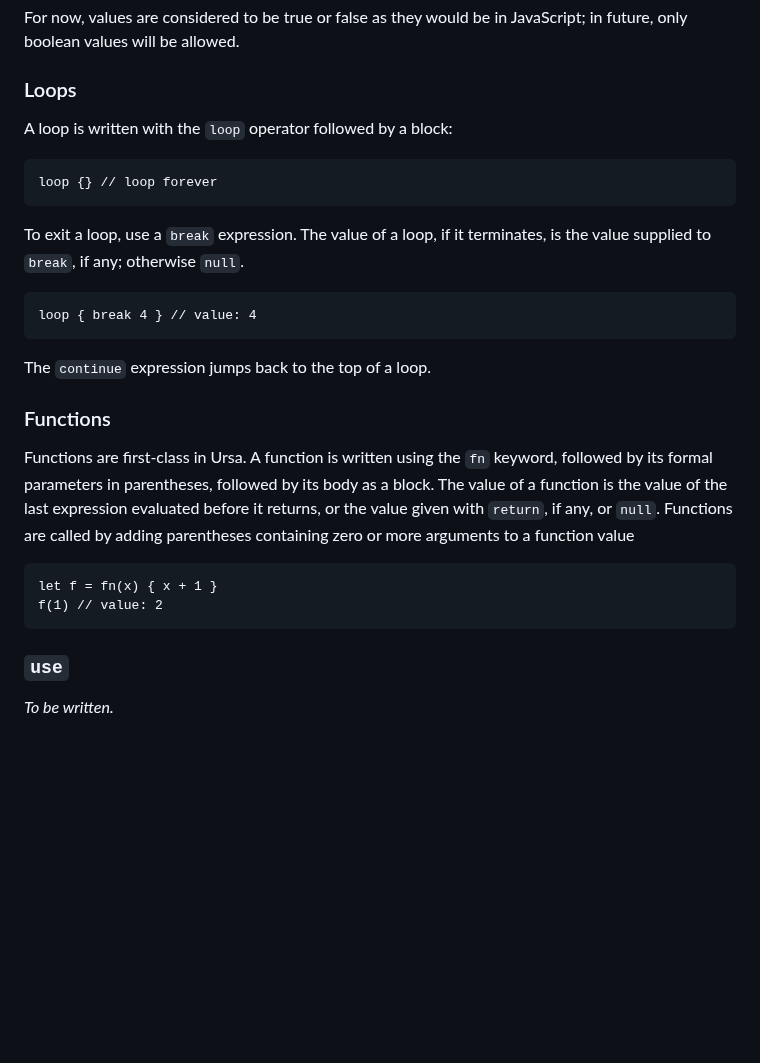
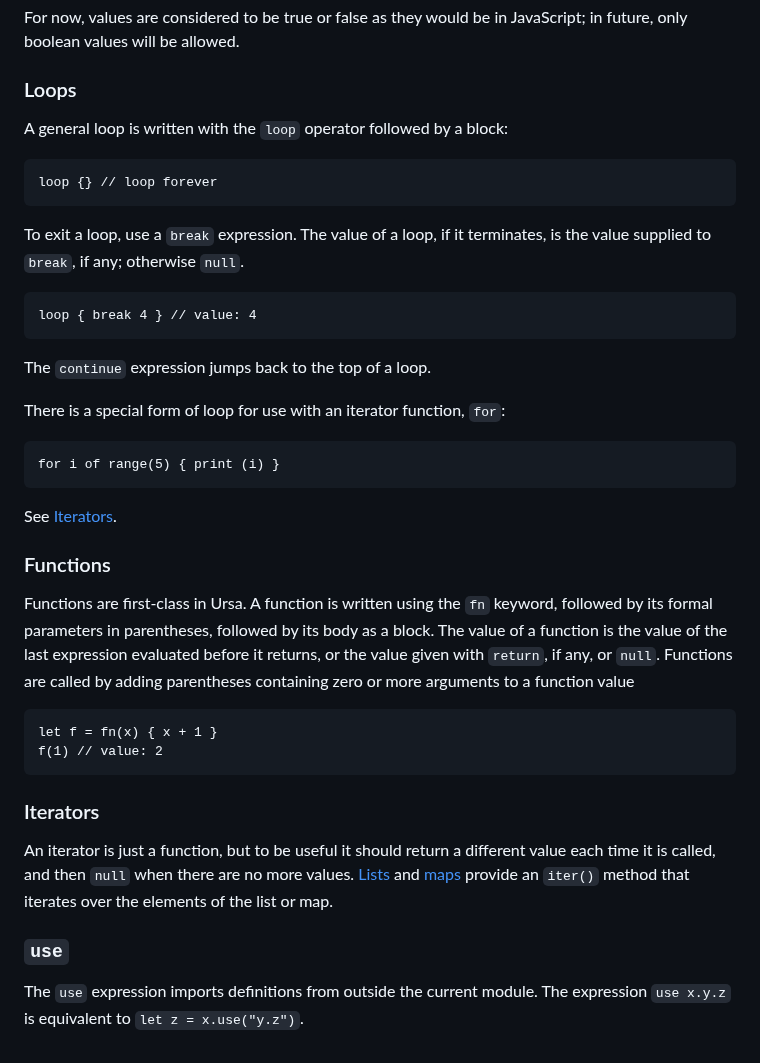
Before and after one commit to ursalang/ursalang.github.io, a Markdown page: pages/reference.md, the part around one of its changes. Drawn GitHub-style; blank space fills up the shorter version.

````diff
--- a/pages/reference.md
+++ b/pages/reference.md
@@ -225,7 +231,7 @@ For now, values are considered to be true or false as they would be in JavaScrip
 
 ### Loops
 
-A loop is written with the `loop` operator followed by a block:
+A general loop is written with the `loop` operator followed by a block:
 
 ```
 loop {} // loop forever
@@ -239,6 +245,14 @@ loop { break 4 } // value: 4
 
 The `continue` expression jumps back to the top of a loop.
 
+There is a special form of loop for use with an iterator function, `for`:
+
+```
+for i of range(5) { print (i) }
+```
+
+See [Iterators](#iterators).
+
 ### Functions
 
 Functions are first-class in Ursa. A function is written using the `fn` keyword, followed by its formal parameters in parentheses, followed by its body as a block. The value of a function is the value of the last expression evaluated before it returns, or the value given with `return`, if any, or `null`. Functions are called by adding parentheses containing zero or more arguments to a function value
@@ -248,6 +262,10 @@ let f = fn(x) { x + 1 }
 f(1) // value: 2
 ```
 
+<h3 id="iterators">Iterators</h3>
+
+An iterator is just a function, but to be useful it should return a different value each time it is called, and then `null` when there are no more values. [Lists](#lists) and [maps](#maps) provide an `iter()` method that iterates over the elements of the list or map.
+
 ### `use`
 
-*To be written.*
+The `use` expression imports definitions from outside the current module. The expression `use x.y.z` is equivalent to `let z = x.use("y.z")`.
````
Also changed, not shown: other parts of pages/reference.md (+16 -10 lines).
